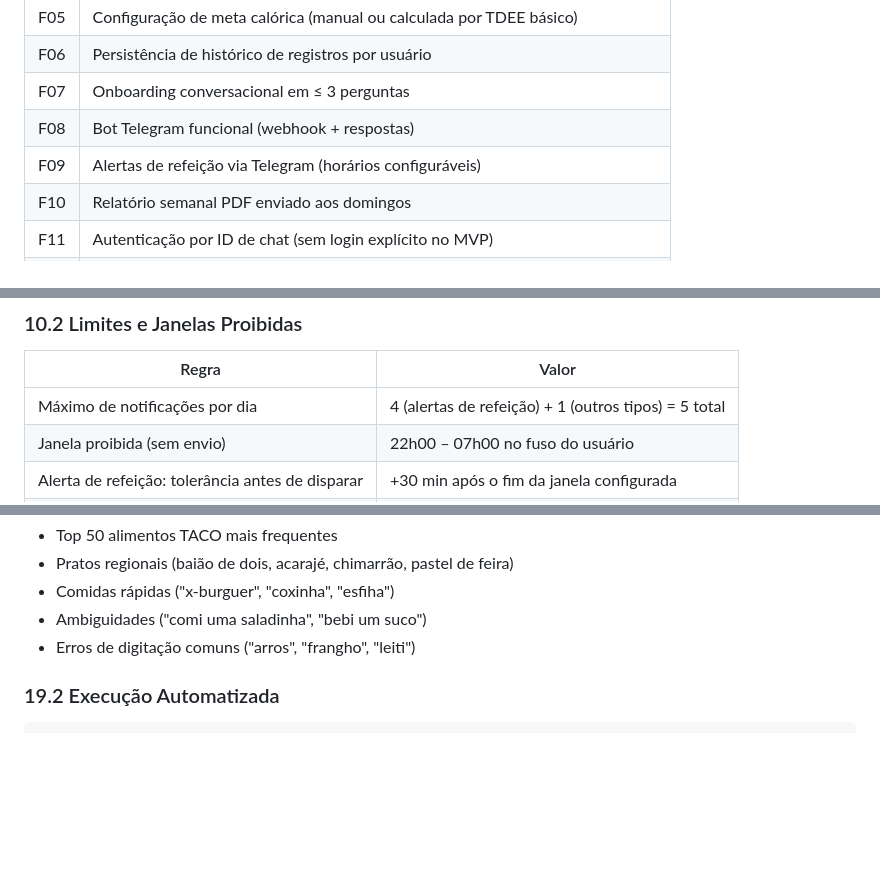
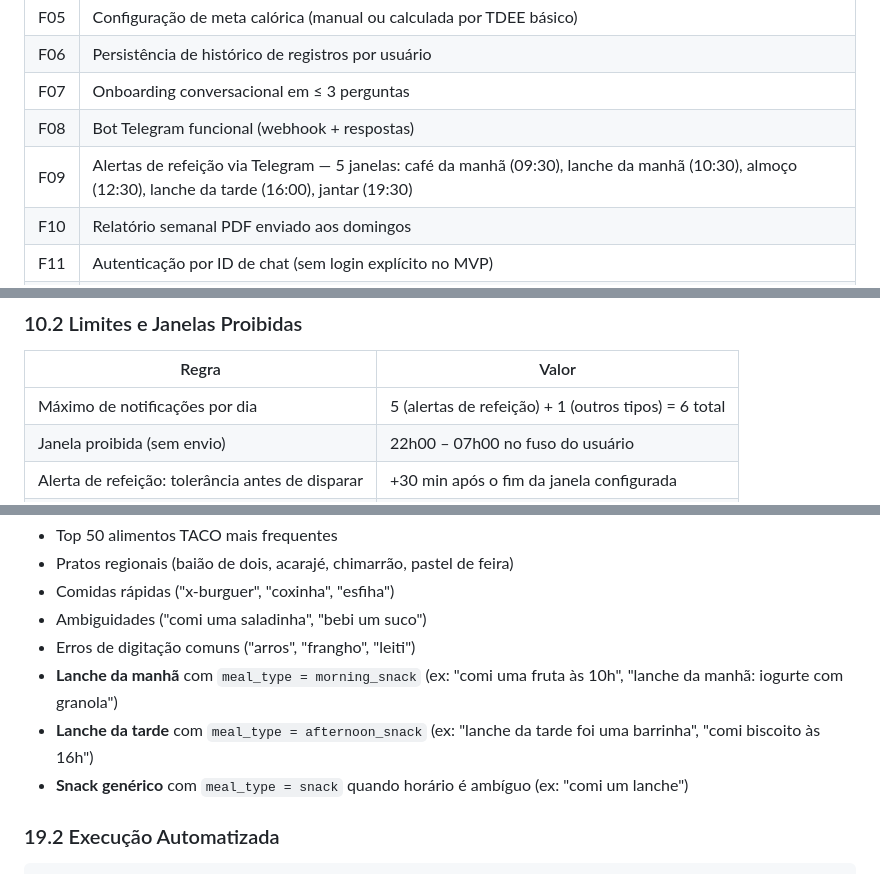
Before and after one commit to jaquelinesfernandes/Nutri_Bot, a Markdown page: docs/NutriBot_PRD_v2.1.md, 3 parts joined by grey strips. Drawn GitHub-style; blank space fills up the shorter version.

```diff
--- a/docs/NutriBot_PRD_v2.1.md
+++ b/docs/NutriBot_PRD_v2.1.md
@@ -204,7 +216,7 @@ Bot envia PDF + resumo no chat:
 | F06 | Persistência de histórico de registros por usuário |
 | F07 | Onboarding conversacional em ≤ 3 perguntas |
 | F08 | Bot Telegram funcional (webhook + respostas) |
-| F09 | Alertas de refeição via Telegram (horários configuráveis) |
+| F09 | Alertas de refeição via Telegram — 5 janelas: café da manhã (09:30), lanche da manhã (10:30), almoço (12:30), lanche da tarde (16:00), jantar (19:30) |
 | F10 | Relatório semanal PDF enviado aos domingos |
 | F11 | Autenticação por ID de chat (sem login explícito no MVP) |
 | F12 | Comandos LGPD: `/deletar_dados` e `/exportar_dados` |
@@ -503,7 +519,7 @@ mensagem que já retomamos de onde paramos! 💚"
 
 | Regra | Valor |
 |-------|-------|
-| Máximo de notificações por dia | 4 (alertas de refeição) + 1 (outros tipos) = 5 total |
+| Máximo de notificações por dia | 5 (alertas de refeição) + 1 (outros tipos) = 6 total |
 | Janela proibida (sem envio) | 22h00 – 07h00 no fuso do usuário |
 | Alerta de refeição: tolerância antes de disparar | +30 min após o fim da janela configurada |
 | Mínimo de intervalo entre notificações | 45 minutos |
@@ -1025,6 +1044,9 @@ Cobrir obrigatoriamente:
 - Comidas rápidas ("x-burguer", "coxinha", "esfiha")
 - Ambiguidades ("comi uma saladinha", "bebi um suco")
 - Erros de digitação comuns ("arros", "frangho", "leiti")
+- **Lanche da manhã** com `meal_type = morning_snack` (ex: "comi uma fruta às 10h", "lanche da manhã: iogurte com granola")
+- **Lanche da tarde** com `meal_type = afternoon_snack` (ex: "lanche da tarde foi uma barrinha", "comi biscoito às 16h")
+- **Snack genérico** com `meal_type = snack` quando horário é ambíguo (ex: "comi um lanche")
 
 ### 19.2 Execução Automatizada
 
```
Also changed, not shown: other parts of docs/NutriBot_PRD_v2.1.md (+28 -9 lines), docs/architecture.md (+20 -8 lines).
